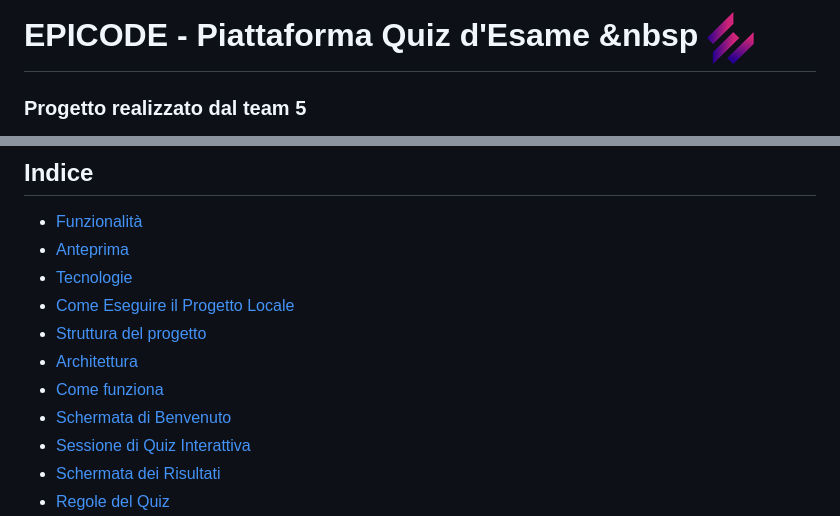
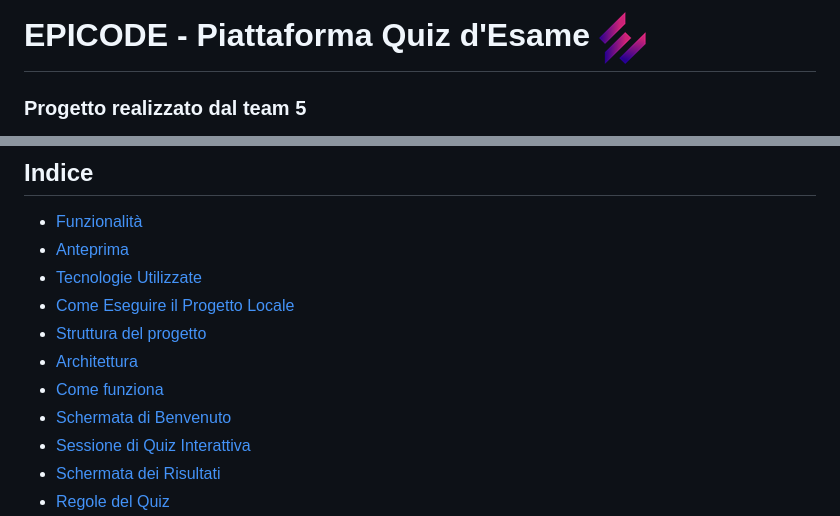
Before and after one commit to Fabioiad2/Team-5-Progetto-Build-week-1, a Markdown page: README.md, 2 parts joined by grey strips. GitHub-like rendering.

```diff
--- a/README.md
+++ b/README.md
@@ -1,5 +1,5 @@
 
-# EPICODE - Piattaforma Quiz d'Esame &nbsp ![Logo Epicode](assets/epicode-logo1.png)
+# EPICODE - Piattaforma Quiz d'Esame    ![Logo Epicode](assets/epicode-logo1.png)
 
 ### Progetto realizzato dal team 5
 
@@ -12,7 +12,7 @@ Questa repository contiene il codice sorgente di un'applicazione web interattiva
 ## Indice
 - [Funzionalità](#funzionalità)
 - [Anteprima](#Anteprima)
-- [Tecnologie](#tecnologie)
+- [Tecnologie Utilizzate](#tecnologie-utilizzate)
 - [Come Eseguire il Progetto Locale](#come-eseguire-il-progetto-locale)
 - [Struttura del progetto](#struttura-del-progetto)
 - [Architettura](#Architettura)
```
Also changed, not shown: other parts of README.md (+1 -1 lines).
